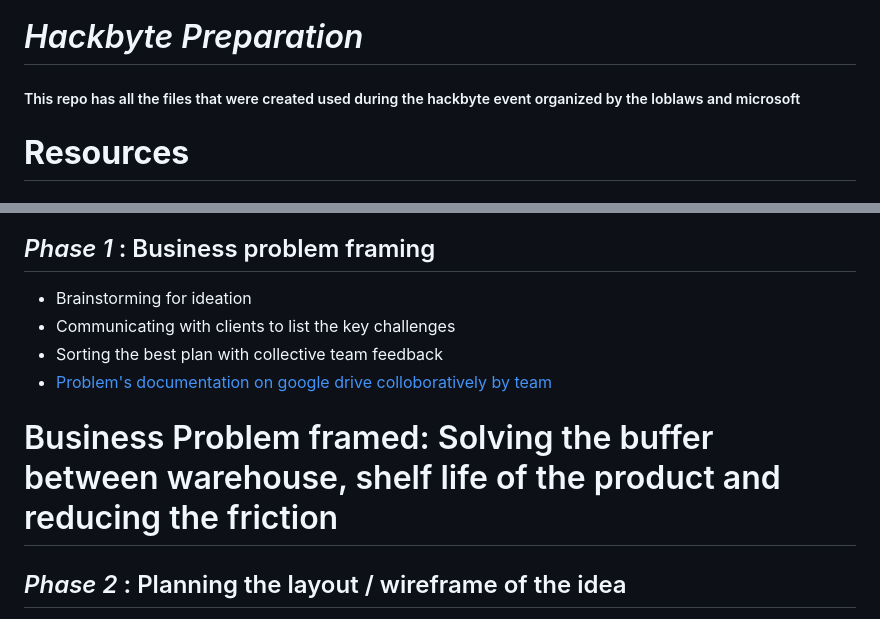
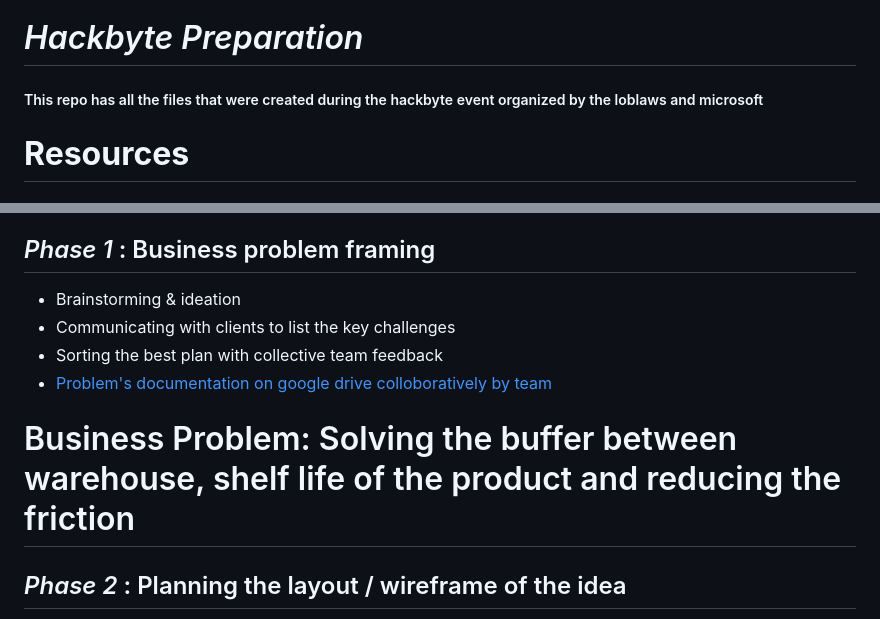
Before and after one commit to amitbhsingh/hackbyte, a Markdown page: README.md, 2 parts joined by grey strips. Rendered like a GitHub page.

```diff
--- a/README.md
+++ b/README.md
@@ -1,6 +1,6 @@
 # _Hackbyte Preparation_
 
-##### This repo has all the files that were created used during the hackbyte event organized by the loblaws and microsoft
+##### This repo has all the files that were created during the hackbyte event organized by the loblaws and microsoft
 # **Resources**
 > ## [Provided by Microsoft & Loblaws](https://github.com/amitbhsingh/hackbyte/tree/master/HBinstructions)
 > ##[Photos from event](https://photos.google.com/share/AF1QipM34X23VVCab81exg6ZStDZJ6x4YkGvsZpjbzFI4ldtO-htqoneQuuLDEZ3WngBhg?key=WDA5aTRXUXJ1THBSTkRqblBfZG9hMlYySnhPZ29n)
@@ -11,13 +11,13 @@
 * [Novina Wong - Front End | UI/UX](https://www.linkedin.com/in/novinawong/)
 * [Weqi Liu - Front End](https://www.linkedin.com/in/bblwq/)
 ## _Phase 1_ : Business problem framing
-* Brainstorming for ideation
+* Brainstorming & ideation
 * Communicating with clients to list the key challenges
 * Sorting the best plan with collective team feedback
 * [Problem's documentation on google drive colloboratively by team](https://docs.google.com/document/d/1oO5qgP7A-9FBh9zGr0-IfWLH5IveH4zZ1WJUxow8O0M/edit)
 
 
-#  Business Problem framed: Solving the buffer between warehouse, shelf life of the product and reducing the friction
+#  Business Problem: Solving the buffer between warehouse, shelf life of the product and reducing the friction
 ## _Phase 2_ : Planning the layout / wireframe of the idea
 * We strategised about the steps we should take to distribute responsibilities and work on them.
 * [Built a front end web app and hosted on github pages](https://novinaw.github.io/user-list.html)
```
